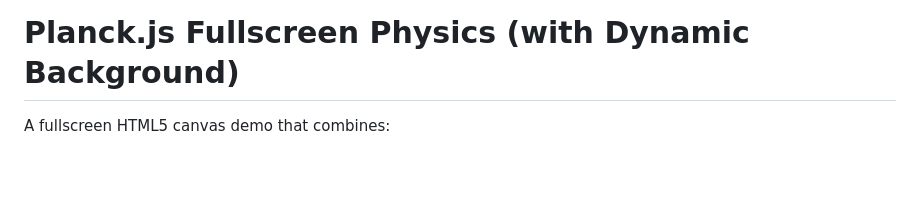
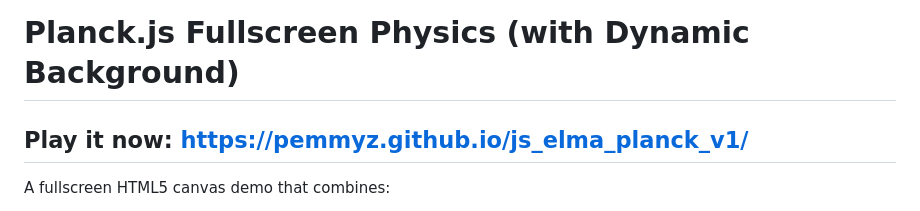
Before and after one commit to pemmyz/js_elma_planck_v1, a Markdown page: README.md, the part around the change. Rendered like a GitHub page; blank space fills up the shorter version.

Commit message:
Update README.md added link to site

```diff
--- a/README.md
+++ b/README.md
@@ -1,6 +1,8 @@
 # js_elma_planck_v1
 
 # Planck.js Fullscreen Physics (with Dynamic Background)
+
+## Play it now: https://pemmyz.github.io/js_elma_planck_v1/
 
 A fullscreen HTML5 canvas demo that combines:
 
```
